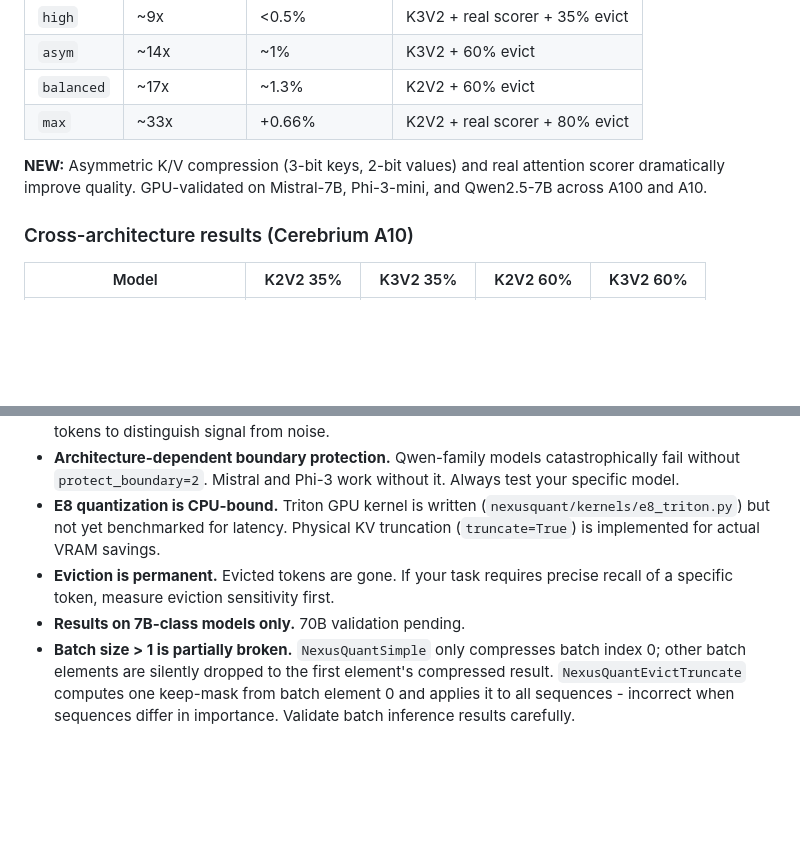
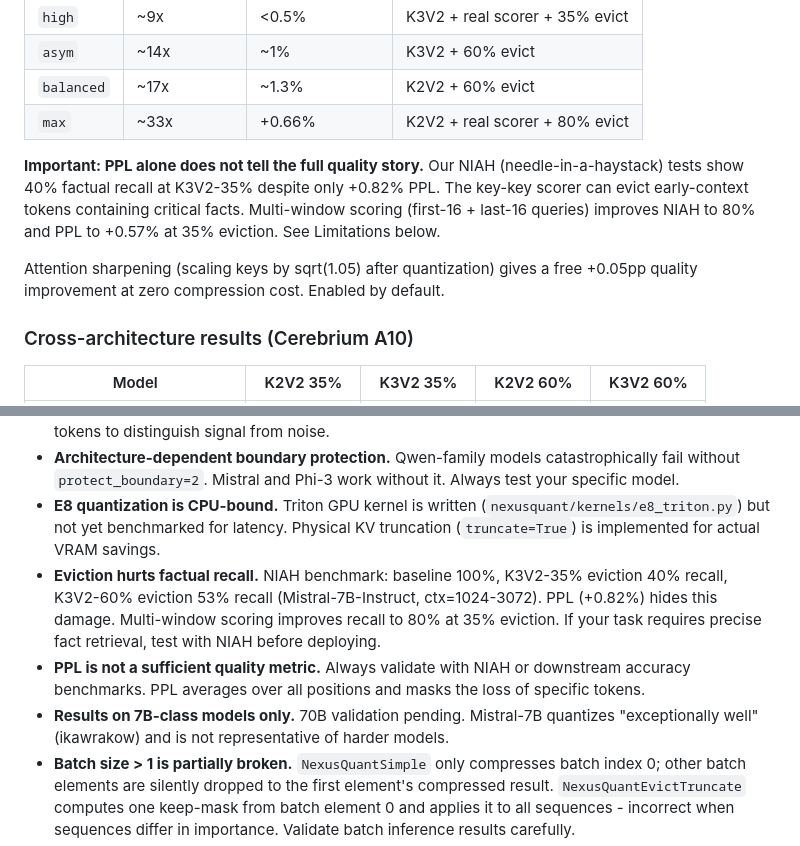
Before and after one commit to jagmarques/nexusquant, a Markdown page: README.md, 2 parts joined by grey strips. Drawn GitHub-style; blank space fills up the shorter version.

```diff
--- a/README.md
+++ b/README.md
@@ -51,7 +51,9 @@ Measured on Mistral-7B, Phi-3-mini, Qwen2.5-7B. Compression ratios include all o
 | `balanced` | ~17x | ~1.3% | K2V2 + 60% evict |
 | `max` | ~33x | +0.66% | K2V2 + real scorer + 80% evict |
 
-**NEW:** Asymmetric K/V compression (3-bit keys, 2-bit values) and real attention scorer dramatically improve quality. GPU-validated on Mistral-7B, Phi-3-mini, and Qwen2.5-7B across A100 and A10.
+**Important: PPL alone does not tell the full quality story.** Our NIAH (needle-in-a-haystack) tests show 40% factual recall at K3V2-35% despite only +0.82% PPL. The key-key scorer can evict early-context tokens containing critical facts. Multi-window scoring (first-16 + last-16 queries) improves NIAH to 80% and PPL to +0.57% at 35% eviction. See Limitations below.
+
+Attention sharpening (scaling keys by sqrt(1.05) after quantization) gives a free +0.05pp quality improvement at zero compression cost. Enabled by default.
 
 ### Cross-architecture results (Cerebrium A10)
 
@@ -130,8 +132,9 @@ with nexusquant_evict(model, soft_eviction=True):  # not recommended
 - **Short prefixes hurt.** Prefixes under 500 tokens see more degradation. The scorer needs enough tokens to distinguish signal from noise.
 - **Architecture-dependent boundary protection.** Qwen-family models catastrophically fail without `protect_boundary=2`. Mistral and Phi-3 work without it. Always test your specific model.
 - **E8 quantization is CPU-bound.** Triton GPU kernel is written (`nexusquant/kernels/e8_triton.py`) but not yet benchmarked for latency. Physical KV truncation (`truncate=True`) is implemented for actual VRAM savings.
-- **Eviction is permanent.** Evicted tokens are gone. If your task requires precise recall of a specific token, measure eviction sensitivity first.
-- **Results on 7B-class models only.** 70B validation pending.
+- **Eviction hurts factual recall.** NIAH benchmark: baseline 100%, K3V2-35% eviction 40% recall, K3V2-60% eviction 53% recall (Mistral-7B-Instruct, ctx=1024-3072). PPL (+0.82%) hides this damage. Multi-window scoring improves recall to 80% at 35% eviction. If your task requires precise fact retrieval, test with NIAH before deploying.
+- **PPL is not a sufficient quality metric.** Always validate with NIAH or downstream accuracy benchmarks. PPL averages over all positions and masks the loss of specific tokens.
+- **Results on 7B-class models only.** 70B validation pending. Mistral-7B quantizes "exceptionally well" (ikawrakow) and is not representative of harder models.
 - **Batch size > 1 is partially broken.** `NexusQuantSimple` only compresses batch index 0; other batch elements are silently dropped to the first element's compressed result. `NexusQuantEvictTruncate` computes one keep-mask from batch element 0 and applies it to all sequences  - incorrect when sequences differ in importance. Validate batch inference results carefully.
 - **Multi-turn chat (persistent KV cache) is not supported.** The hook compresses on every incoming prefill (seq > 1). If the same cache is reused across conversation turns, the second turn's user message triggers re-compression of an already-quantized cache. Use a fresh context manager per turn, or call `model.generate` with `past_key_values=None` to reset the cache between turns.
 - **Speculative decoding is not supported.** Speculative decoding writes multiple draft tokens to the KV cache during the decode phase. Because the hook triggers on any batch of >1 new tokens, it will incorrectly fire on draft verification steps, compressing decode-phase tokens.
```
Also changed, not shown: paper/blog_negative_results.md (+36 -0 lines).
